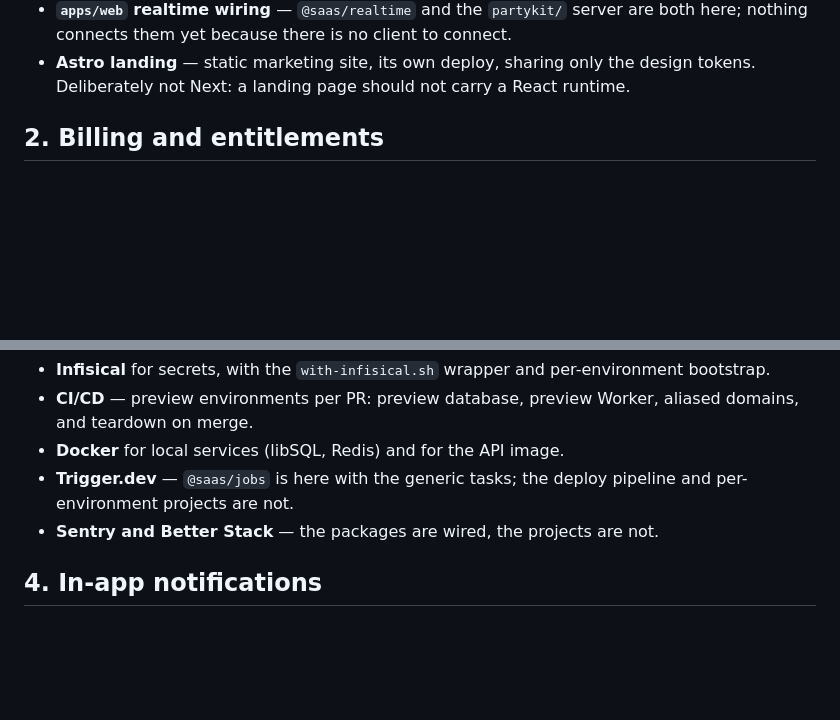
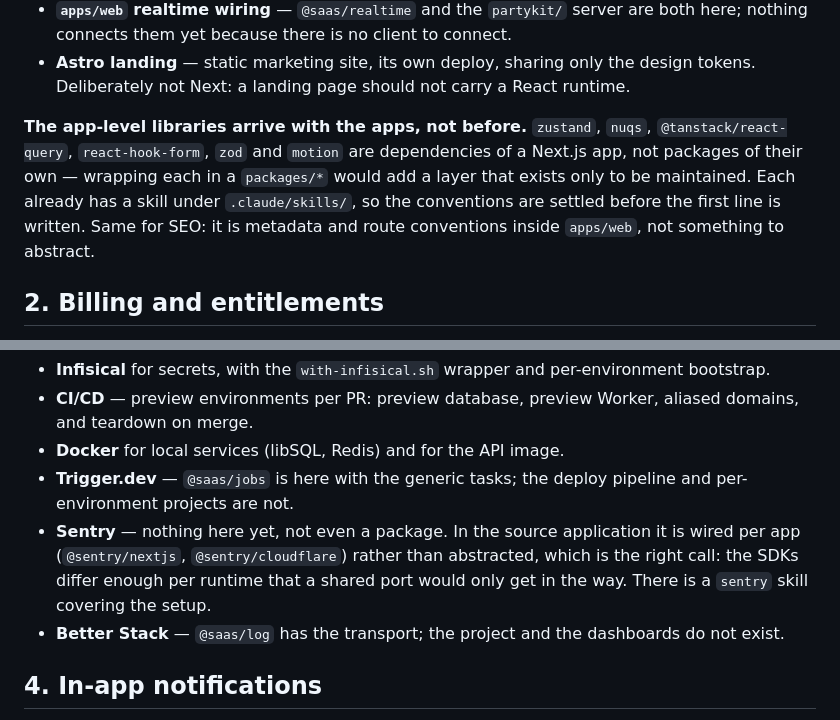
Before and after one commit to johinsDev/next-saas-boilerplate, a Markdown page: ROADMAP.md, 2 parts joined by grey strips. Drawn GitHub-style; blank space fills up the shorter version.

Commit message:
docs(repo): correct the roadmap's claim about Sentry
It said the Sentry packages were wired and only the projects were missing.
There is no Sentry code in this repo at all. Recorded what the source
application actually does instead: wire the SDK per app rather than abstract
it, because the runtimes differ enough that a shared port would only get in
the way.

Also records that the app-level libraries (zustand, nuqs, react-query,
react-hook-form, zod, motion) are dependencies of an app rather than packages,
so nobody goes looking for a packages/zustand that should not exist.

Co-Authored-By: Claude Opus 5 (1M context) <noreply@anthropic.com>
Claude-Session: https://claude.ai/code/session_01FJQd2yBkkujC2GodvmQFr4

```diff
--- a/ROADMAP.md
+++ b/ROADMAP.md
@@ -17,6 +17,13 @@ everything else demonstrable.
   here; nothing connects them yet because there is no client to connect.
 - **Astro landing** — static marketing site, its own deploy, sharing only the design
   tokens. Deliberately not Next: a landing page should not carry a React runtime.
+
+**The app-level libraries arrive with the apps, not before.** `zustand`, `nuqs`,
+`@tanstack/react-query`, `react-hook-form`, `zod` and `motion` are dependencies of a
+Next.js app, not packages of their own — wrapping each in a `packages/*` would add a layer
+that exists only to be maintained. Each already has a skill under `.claude/skills/`, so
+the conventions are settled before the first line is written. Same for SEO: it is metadata
+and route conventions inside `apps/web`, not something to abstract.
 
 ## 2. Billing and entitlements
 
@@ -48,7 +55,12 @@ Proven in `loyalty-app`, worth lifting once there are apps to attach them to.
 - **Docker** for local services (libSQL, Redis) and for the API image.
 - **Trigger.dev** — `@saas/jobs` is here with the generic tasks; the deploy pipeline
   and per-environment projects are not.
-- **Sentry and Better Stack** — the packages are wired, the projects are not.
+- **Sentry** — nothing here yet, not even a package. In the source application it is
+  wired per app (`@sentry/nextjs`, `@sentry/cloudflare`) rather than abstracted, which is
+  the right call: the SDKs differ enough per runtime that a shared port would only get in
+  the way. There is a `sentry` skill covering the setup.
+- **Better Stack** — `@saas/log` has the transport; the project and the dashboards do not
+  exist.
 
 ## 4. In-app notifications
 
```
